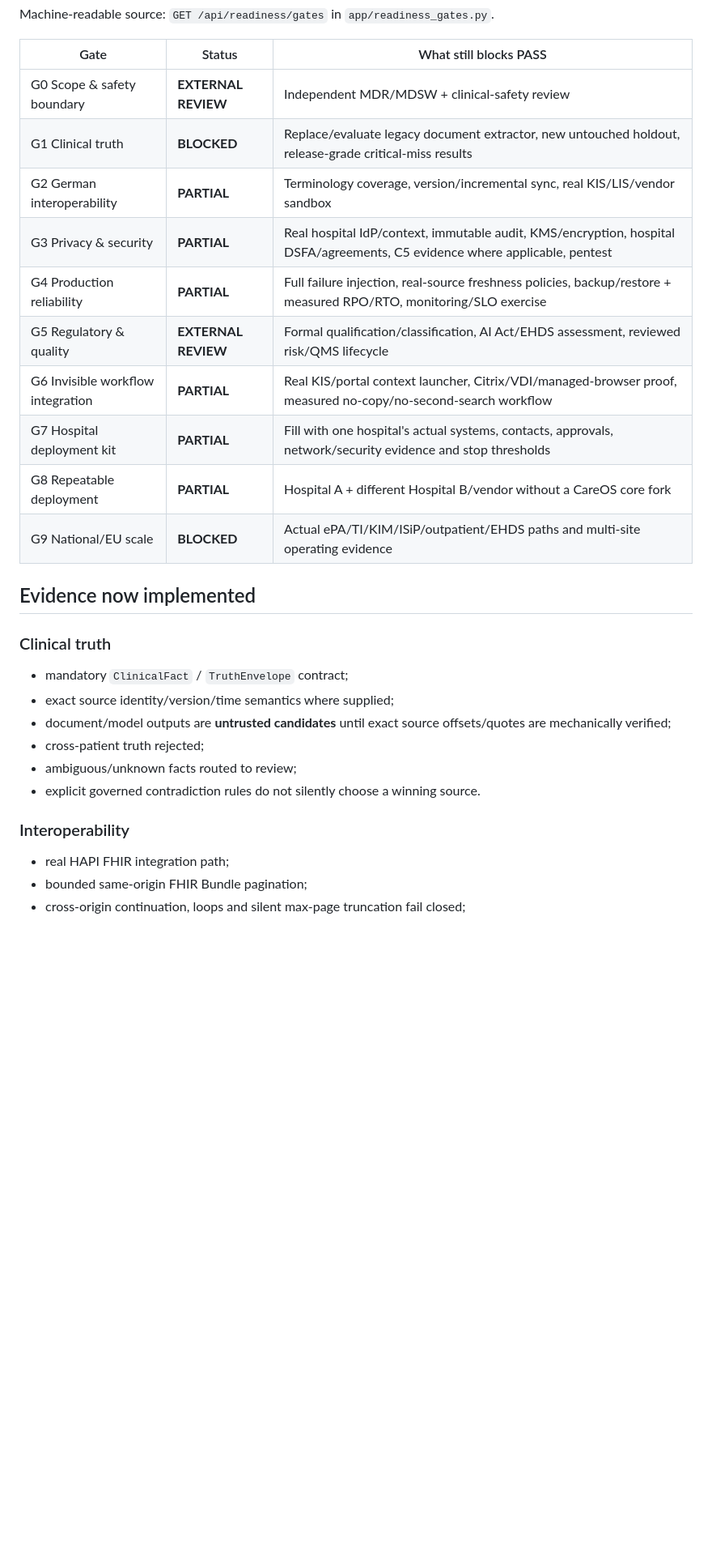
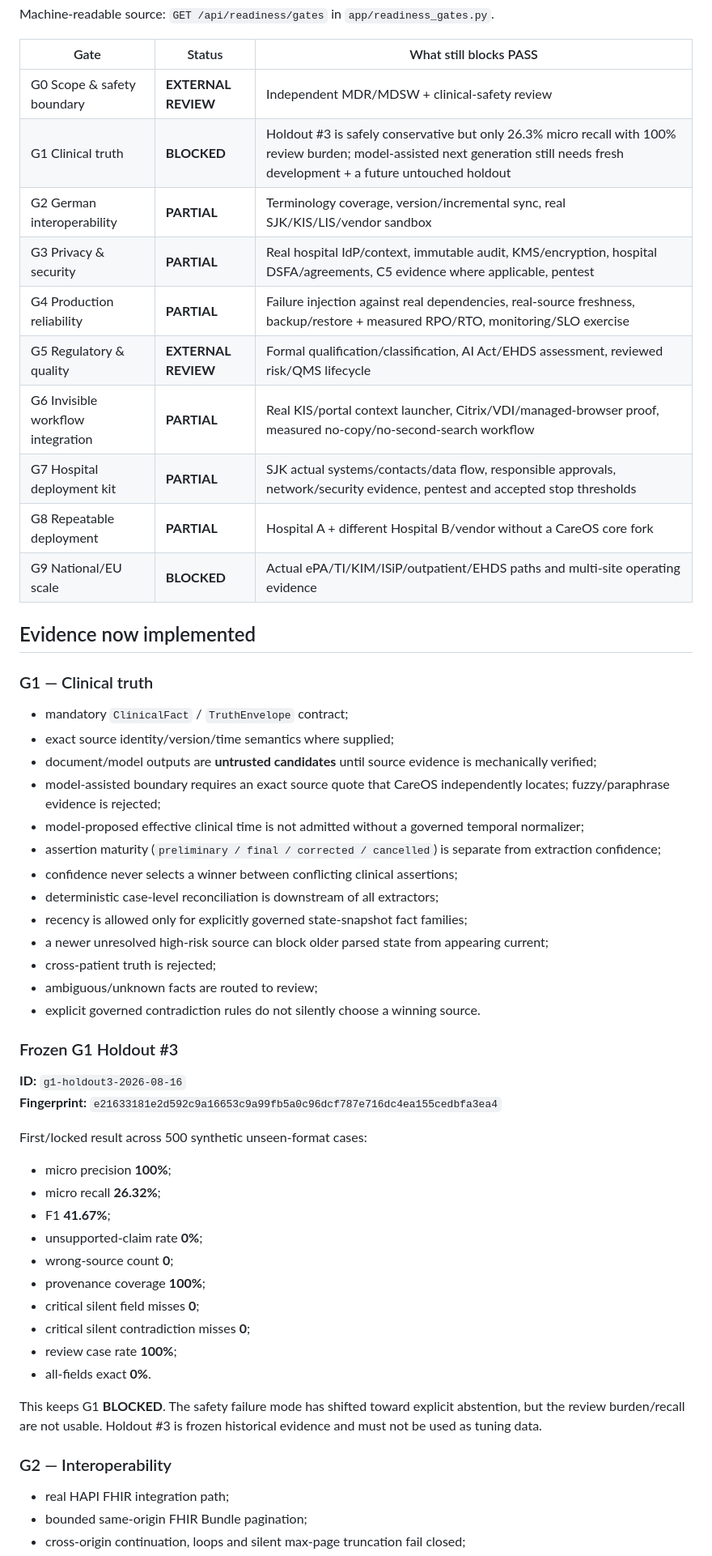
Before and after one commit to mikelninh/care-os, a Markdown page: docs/GATES.md, the part around one of its changes. Shown at 81% size. Rendered like a GitHub page; blank space fills up the shorter version.

```diff
--- a/docs/GATES.md
+++ b/docs/GATES.md
@@ -7,27 +7,55 @@ Machine-readable source: `GET /api/readiness/gates` in `app/readiness_gates.py`.
 | Gate | Status | What still blocks PASS |
 |---|---|---|
 | G0 Scope & safety boundary | **EXTERNAL REVIEW** | Independent MDR/MDSW + clinical-safety review |
-| G1 Clinical truth | **BLOCKED** | Replace/evaluate legacy document extractor, new untouched holdout, release-grade critical-miss results |
-| G2 German interoperability | **PARTIAL** | Terminology coverage, version/incremental sync, real KIS/LIS/vendor sandbox |
+| G1 Clinical truth | **BLOCKED** | Holdout #3 is safely conservative but only 26.3% micro recall with 100% review burden; model-assisted next generation still needs fresh development + a future untouched holdout |
+| G2 German interoperability | **PARTIAL** | Terminology coverage, version/incremental sync, real SJK/KIS/LIS/vendor sandbox |
 | G3 Privacy & security | **PARTIAL** | Real hospital IdP/context, immutable audit, KMS/encryption, hospital DSFA/agreements, C5 evidence where applicable, pentest |
-| G4 Production reliability | **PARTIAL** | Full failure injection, real-source freshness policies, backup/restore + measured RPO/RTO, monitoring/SLO exercise |
+| G4 Production reliability | **PARTIAL** | Failure injection against real dependencies, real-source freshness, backup/restore + measured RPO/RTO, monitoring/SLO exercise |
 | G5 Regulatory & quality | **EXTERNAL REVIEW** | Formal qualification/classification, AI Act/EHDS assessment, reviewed risk/QMS lifecycle |
 | G6 Invisible workflow integration | **PARTIAL** | Real KIS/portal context launcher, Citrix/VDI/managed-browser proof, measured no-copy/no-second-search workflow |
-| G7 Hospital deployment kit | **PARTIAL** | Fill with one hospital's actual systems, contacts, approvals, network/security evidence and stop thresholds |
+| G7 Hospital deployment kit | **PARTIAL** | SJK actual systems/contacts/data flow, responsible approvals, network/security evidence, pentest and accepted stop thresholds |
 | G8 Repeatable deployment | **PARTIAL** | Hospital A + different Hospital B/vendor without a CareOS core fork |
 | G9 National/EU scale | **BLOCKED** | Actual ePA/TI/KIM/ISiP/outpatient/EHDS paths and multi-site operating evidence |
 
 ## Evidence now implemented
 
-### Clinical truth
+### G1 — Clinical truth
+
 - mandatory `ClinicalFact` / `TruthEnvelope` contract;
 - exact source identity/version/time semantics where supplied;
-- document/model outputs are **untrusted candidates** until exact source offsets/quotes are mechanically verified;
-- cross-patient truth rejected;
-- ambiguous/unknown facts routed to review;
+- document/model outputs are **untrusted candidates** until source evidence is mechanically verified;
+- model-assisted boundary requires an exact source quote that CareOS independently locates; fuzzy/paraphrase evidence is rejected;
+- model-proposed effective clinical time is not admitted without a governed temporal normalizer;
+- assertion maturity (`preliminary / final / corrected / cancelled`) is separate from extraction confidence;
+- confidence never selects a winner between conflicting clinical assertions;
+- deterministic case-level reconciliation is downstream of all extractors;
+- recency is allowed only for explicitly governed state-snapshot fact families;
+- a newer unresolved high-risk source can block older parsed state from appearing current;
+- cross-patient truth is rejected;
+- ambiguous/unknown facts are routed to review;
 - explicit governed contradiction rules do not silently choose a winning source.
 
-### Interoperability
+### Frozen G1 Holdout #3
+
+**ID:** `g1-holdout3-2026-08-16`
+**Fingerprint:** `e21633181e2d592c9a16653c9a99fb5a0c96dcf787e716dc4ea155cedbfa3ea4`
+
+First/locked result across 500 synthetic unseen-format cases:
+
+- micro precision **100%**;
+- micro recall **26.32%**;
+- F1 **41.67%**;
+- unsupported-claim rate **0%**;
+- wrong-source count **0**;
+- provenance coverage **100%**;
+- critical silent field misses **0**;
+- critical silent contradiction misses **0**;
+- review case rate **100%**;
+- all-fields exact **0%**.
+
+This keeps G1 **BLOCKED**. The safety failure mode has shifted toward explicit abstention, but the review burden/recall are not usable. Holdout #3 is frozen historical evidence and must not be used as tuning data.
+
+### G2 — Interoperability
 - real HAPI FHIR integration path;
 - bounded same-origin FHIR Bundle pagination;
 - cross-origin continuation, loops and silent max-page truncation fail closed;
```
Also changed, not shown: other parts of docs/GATES.md (+23 -19 lines).
